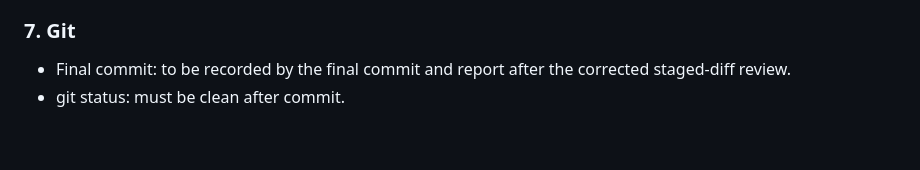
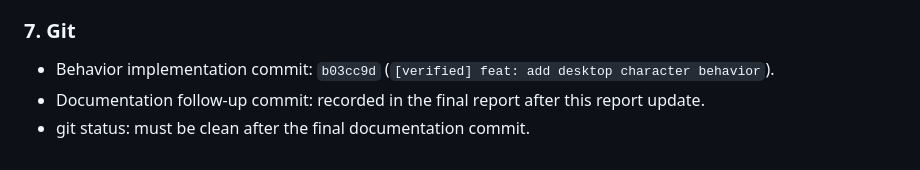
Before and after one commit to goura32/vrm-desktop-playground, a Markdown page: docs/test-results.md, the part around the change. GitHub-like rendering.

Commit message:
[verified] docs: record final behavior verification

```diff
--- a/docs/test-results.md
+++ b/docs/test-results.md
@@ -207,5 +207,6 @@ The source URL, raw download URL, revision, SHA-256, redistribution decision, an
 
 ### 7. Git
 
-- Final commit: to be recorded by the final commit and report after the corrected staged-diff review.
-- git status: must be clean after commit.
+- Behavior implementation commit: `b03cc9d` (`[verified] feat: add desktop character behavior`).
+- Documentation follow-up commit: recorded in the final report after this report update.
+- git status: must be clean after the final documentation commit.
```
